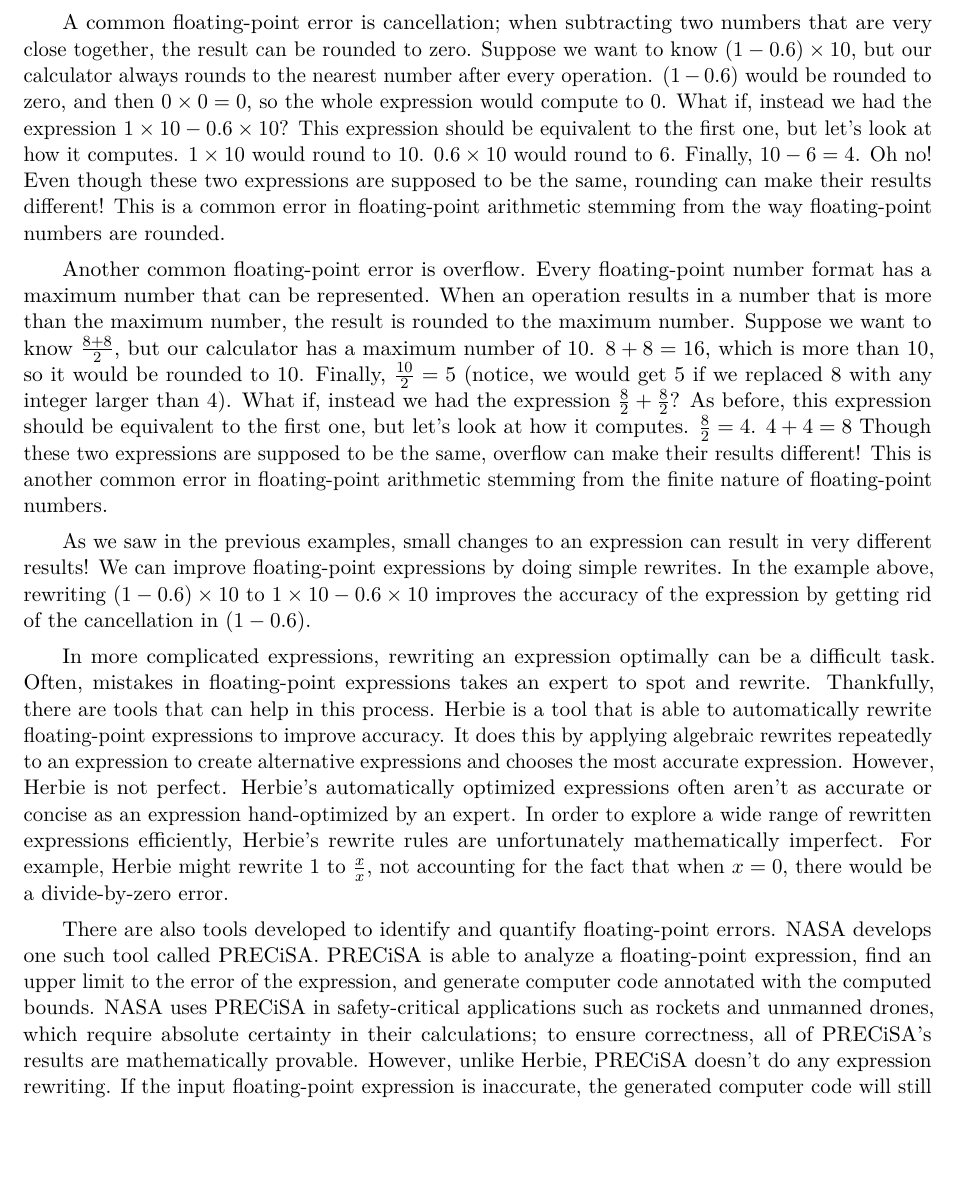
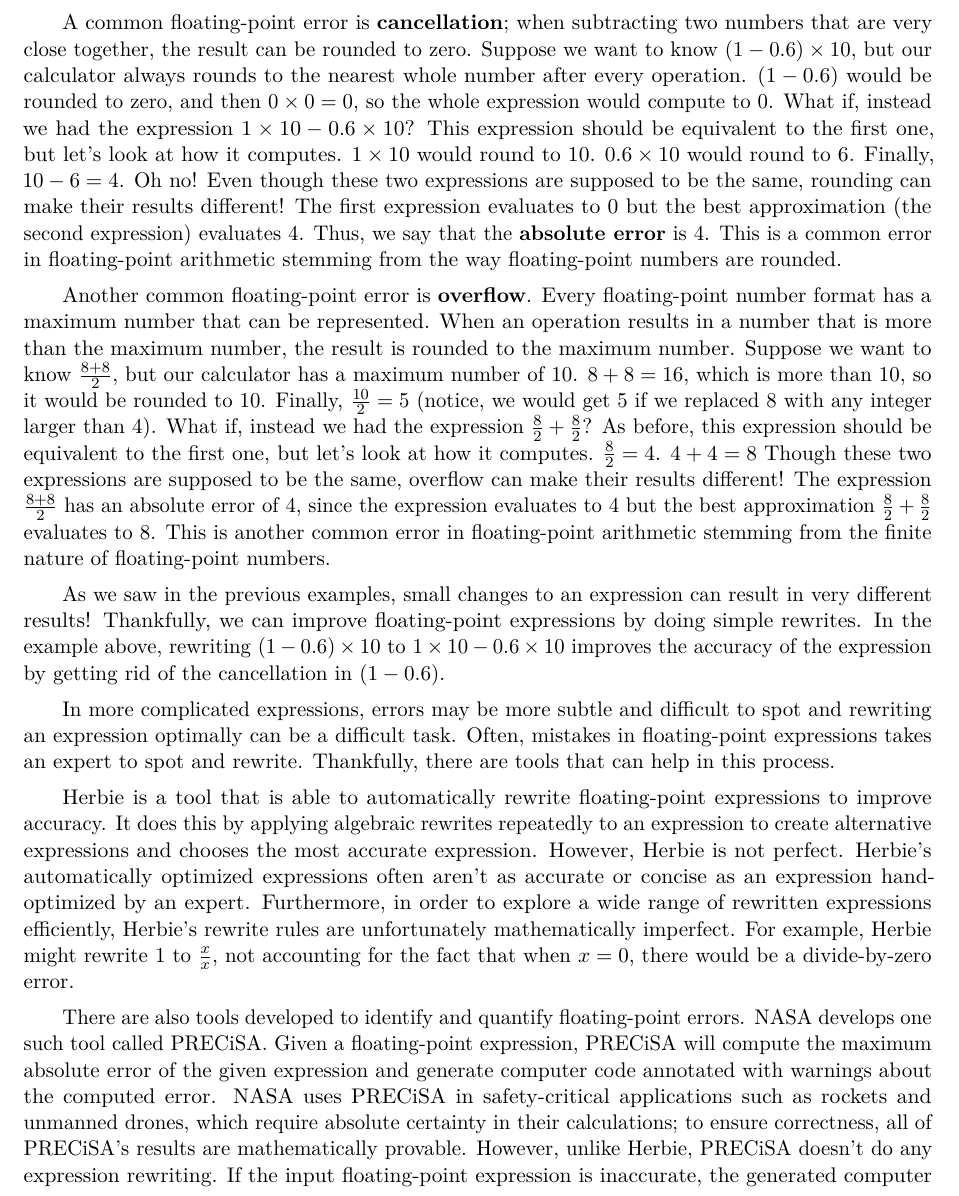
Before and after one commit to cccfire/engltechexp, a LaTeX document (proceedings.tex): part of page 2 of 3, cut so that both start at the same text, the shorter picture padded with empty space. Compiled offline with pdfLaTeX.

Commit message:
progress

```diff
--- a/proceedings.tex
+++ b/proceedings.tex
@@ -107,10 +107,10 @@ We say an expression error is the difference between the evaluated value of the
   in the real numbers.
 
 
-A common floating-point error is cancellation; when subtracting two numbers that are very
+A common floating-point error is \textbf{cancellation}; when subtracting two numbers that are very
   close together, the result can be rounded to zero.
 Suppose we want to know $(1 - 0.6) \times 10$, but our calculator always rounds to
-  the nearest number after every operation.
+  the nearest whole number after every operation.
 $(1 - 0.6)$ would be rounded to zero, and then $0 \times 0 = 0$, so the whole
   expression would compute to $0$.
 What if, instead we had the expression $1 \times 10 - 0.6 \times 10$?
@@ -121,10 +121,12 @@ Finally, $10 - 6 = 4$.
 Oh no!
 Even though these two expressions are supposed to be the same, rounding can make their
   results different!
+The first expression evaluates to $0$ but the best approximation (the second expression) evaluates $4$.
+Thus, we say that the \textbf{absolute error} is $4$.
 This is a common error in floating-point arithmetic stemming from the way
   floating-point numbers are rounded.
 
-Another common floating-point error is overflow.
+Another common floating-point error is \textbf{overflow}.
 Every floating-point number format has a maximum number that can be represented.
 When an operation results in a number that is more than the maximum number, the result
   is rounded to the maximum number.
@@ -137,21 +139,24 @@ $\frac{8}{2} = 4$.
 $4 + 4 = 8$
 Though these two expressions are supposed to be the same, overflow can make their
   results different!
+The expression $\frac{8 + 8}{2}$ has an absolute error of $4$, since the expression evaluates to $4$
+  but the best approximation $\frac{8}{2} + \frac{8}{2}$ evaluates to $8$.
 This is another common error in floating-point arithmetic stemming from the finite nature of
   floating-point numbers.
 
 As we saw in the previous examples, small changes to an expression can result
   in very different results!
-We can improve floating-point expressions by doing simple rewrites.
+Thankfully, we can improve floating-point expressions by doing simple rewrites.
 In the example above, rewriting $(1 - 0.6) \times 10$ to
   $1 \times 10 - 0.6 \times 10$ improves the accuracy of
   the expression by getting rid of the cancellation in $(1 - 0.6)$.
 
-In more complicated expressions, rewriting an expression optimally
-  can be a difficult task.
+In more complicated expressions, errors may be more subtle and difficult to spot
+  and rewriting an expression optimally can be a difficult task.
 Often, mistakes in floating-point expressions takes an expert to spot
   and rewrite.
 Thankfully, there are tools that can help in this process.
+
 Herbie is a tool that is able to automatically rewrite floating-point
   expressions to improve accuracy.
 It does this by applying algebraic rewrites repeatedly to an expression to create
@@ -159,15 +164,16 @@ It does this by applying algebraic rewrites repeatedly to an expression to creat
 However, Herbie is not perfect.
 Herbie's automatically optimized expressions often aren't as accurate
   or concise as an expression hand-optimized by an expert.
-In order to explore a wide range of rewritten expressions efficiently,
+Furthermore, in order to explore a wide range of rewritten expressions efficiently,
   Herbie's rewrite rules are unfortunately mathematically imperfect.
 For example, Herbie might rewrite $1$ to $\frac{x}{x}$, not accounting
   for the fact that when $x = 0$, there would be a divide-by-zero error.
 
 There are also tools developed to identify and quantify floating-point errors.
 NASA develops one such tool called PRECiSA.
-PRECiSA is able to analyze a floating-point expression, find an upper limit
-  to the error of the expression, and generate computer code annotated with the computed bounds.
+Given a floating-point expression, PRECiSA will compute the maximum absolute error of
+  the given expression and generate computer
+  code annotated with warnings about the computed error.
 NASA uses PRECiSA in safety-critical applications such as rockets and unmanned drones,
   which require absolute certainty in their calculations;
   to ensure correctness, all of PRECiSA's results are mathematically provable.
```
Also changed, not shown: proceedings.tex (2 more changed lines), 1 other file.
